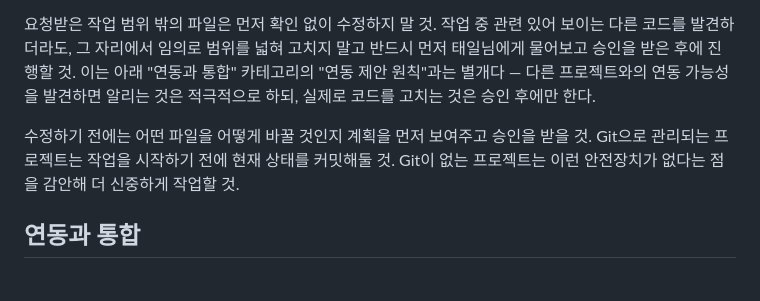
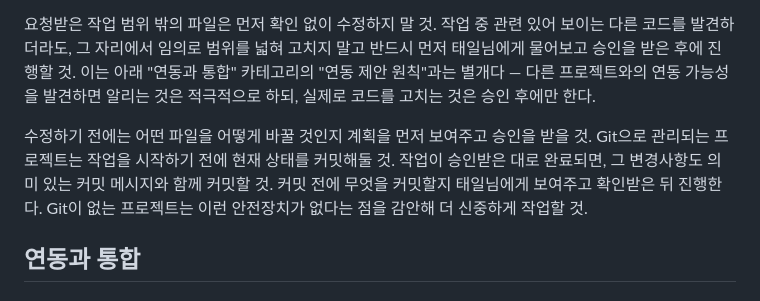
Before and after one commit to gtale4102/coway-map, a Markdown page: CLAUDE.md, the part around one of its changes. GitHub-like rendering.

Commit message:
2026-07-11: "작업 범위 준수 원칙"에 승인 후 커밋 절차 문장 추가
Co-Authored-By: Claude Sonnet 5 <noreply@anthropic.com>

```diff
--- a/CLAUDE.md
+++ b/CLAUDE.md
@@ -9,7 +9,7 @@
 
 요청받은 작업 범위 밖의 파일은 먼저 확인 없이 수정하지 말 것. 작업 중 관련 있어 보이는 다른 코드를 발견하더라도, 그 자리에서 임의로 범위를 넓혀 고치지 말고 반드시 먼저 태일님에게 물어보고 승인을 받은 후에 진행할 것. 이는 아래 "연동과 통합" 카테고리의 "연동 제안 원칙"과는 별개다 — 다른 프로젝트와의 연동 가능성을 발견하면 알리는 것은 적극적으로 하되, 실제로 코드를 고치는 것은 승인 후에만 한다.
 
-수정하기 전에는 어떤 파일을 어떻게 바꿀 것인지 계획을 먼저 보여주고 승인을 받을 것. Git으로 관리되는 프로젝트는 작업을 시작하기 전에 현재 상태를 커밋해둘 것. Git이 없는 프로젝트는 이런 안전장치가 없다는 점을 감안해 더 신중하게 작업할 것.
+수정하기 전에는 어떤 파일을 어떻게 바꿀 것인지 계획을 먼저 보여주고 승인을 받을 것. Git으로 관리되는 프로젝트는 작업을 시작하기 전에 현재 상태를 커밋해둘 것. 작업이 승인받은 대로 완료되면, 그 변경사항도 의미 있는 커밋 메시지와 함께 커밋할 것. 커밋 전에 무엇을 커밋할지 태일님에게 보여주고 확인받은 뒤 진행한다. Git이 없는 프로젝트는 이런 안전장치가 없다는 점을 감안해 더 신중하게 작업할 것.
 
 ## 연동과 통합
 
```
Also changed, not shown: other parts of CLAUDE.md (+1 -1 lines).
